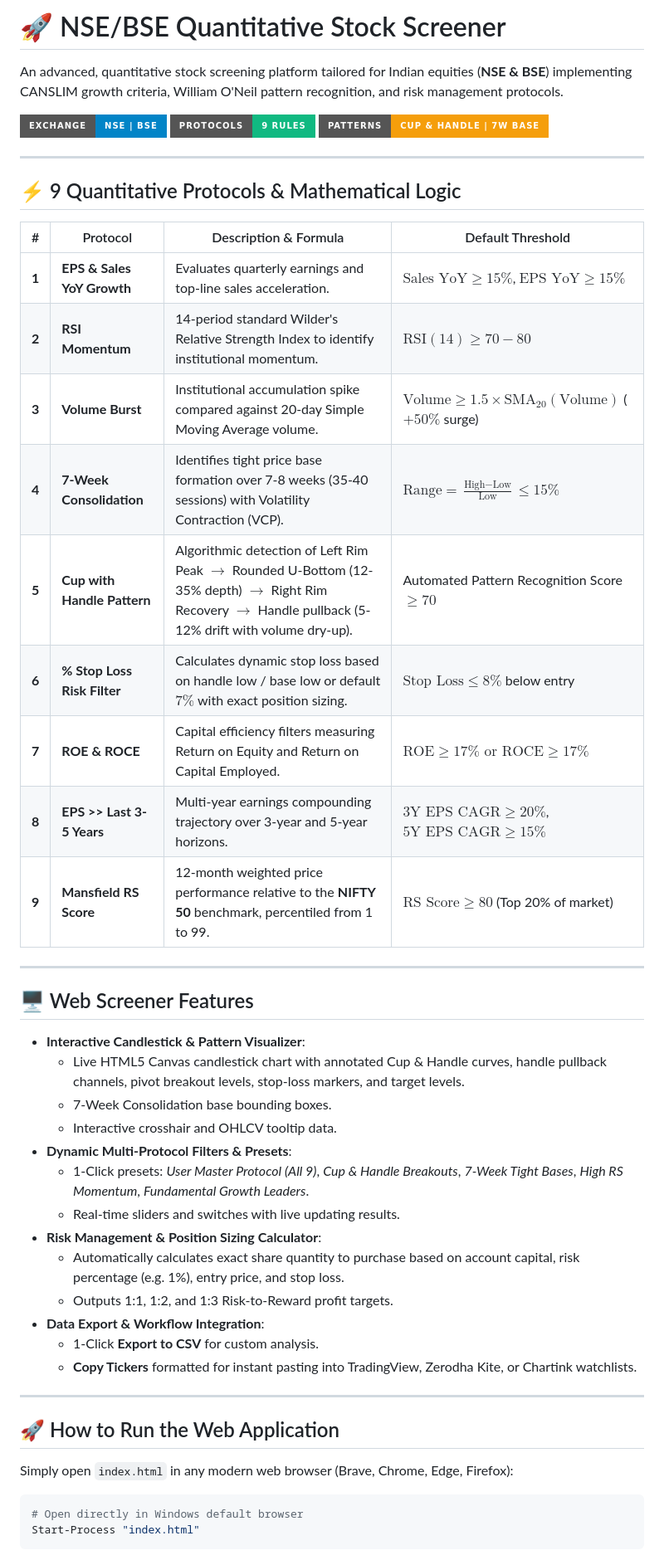
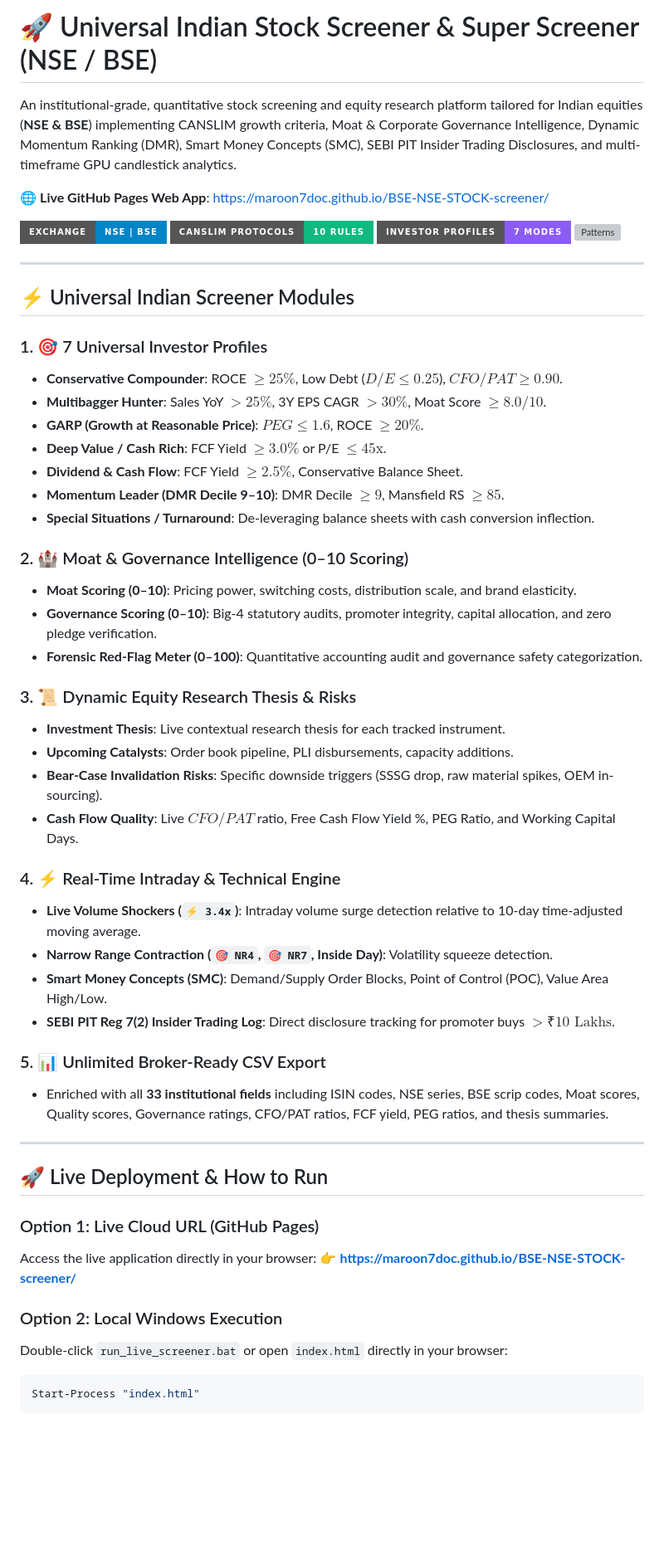
Before and after one commit to MAROON7doc/ALL-INDIA-STOCK-SCREENER7, a Markdown page: README.md, the part around one of its changes. Shown at 83% size. Rendered like a GitHub page; badges without logos; blank space fills up the shorter version; grey boxes are pictures that could not be loaded.

Commit message:
docs: update README with live deployment url and universal screener guide

````diff
--- a/README.md
+++ b/README.md
@@ -1,51 +1,57 @@
-# 🚀 NSE/BSE Quantitative Stock Screener
+# 🚀 Universal Indian Stock Screener & Super Screener (NSE / BSE)
 
-An advanced, quantitative stock screening platform tailored for Indian equities (**NSE & BSE**) implementing CANSLIM growth criteria, William O'Neil pattern recognition, and risk management protocols.
+An institutional-grade, quantitative stock screening and equity research platform tailored for Indian equities (**NSE & BSE**) implementing CANSLIM growth criteria, Moat & Corporate Governance Intelligence, Dynamic Momentum Ranking (DMR), Smart Money Concepts (SMC), SEBI PIT Insider Trading Disclosures, and multi-timeframe GPU candlestick analytics.
+
+🌐 **Live GitHub Pages Web App**: [https://maroon7doc.github.io/BSE-NSE-STOCK-screener/](https://maroon7doc.github.io/BSE-NSE-STOCK-screener/)
 
 ![NSE/BSE Screener](https://img.shields.io/badge/Exchange-NSE%20%7C%20BSE-0284c7?style=for-the-badge)
-![Protocols](https://img.shields.io/badge/Protocols-9%20Rules-10b981?style=for-the-badge)
-![Patterns](https://img.shields.io/badge/Patterns-Cup%20%26%20Handle%20%7C%207W%20Base-f59e0b?style=for-the-badge)
+![Protocols](https://img.shields.io/badge/CANSLIM%20Protocols-10%20Rules-10b981?style=for-the-badge)
+![Profiles](https://img.shields.io/badge/Investor%20Profiles-7%20Modes-8b5cf6?style=for-the-badge)
+![Patterns](https://img.shields.io/badge/Patterns-Cup%20%26%20Handle%20%7C%207W%20Base%20%7C%20NR4%2FNR7-f59e0b?style=for-the-badge)
 
 ---
 
-## ⚡ 9 Quantitative Protocols & Mathematical Logic
+## ⚡ Universal Indian Screener Modules
 
-| # | Protocol | Description & Formula | Default Threshold |
-|---|---|---|---|
-| **1** | **EPS & Sales YoY Growth** | Evaluates quarterly earnings and top-line sales acceleration. | $\text{Sales YoY} \ge 15\%$, $\text{EPS YoY} \ge 15\%$ |
-| **2** | **RSI Momentum** | 14-period standard Wilder's Relative Strength Index to identify institutional momentum. | $\text{RSI}(14) \ge 70-80$ |
-| **3** | **Volume Burst** | Institutional accumulation spike compared against 20-day Simple Moving Average volume. | $\text{Volume} \ge 1.5 \times \text{SMA}_{20}(\text{Volume})$ ($+50\%$ surge) |
-| **4** | **7-Week Consolidation** | Identifies tight price base formation over 7-8 weeks (35-40 sessions) with Volatility Contraction (VCP). | $\text{Range} = \frac{\text{High} - \text{Low}}{\text{Low}} \le 15\%$ |
-| **5** | **Cup with Handle Pattern** | Algorithmic detection of Left Rim Peak $\rightarrow$ Rounded U-Bottom (12-35% depth) $\rightarrow$ Right Rim Recovery $\rightarrow$ Handle pullback (5-12% drift with volume dry-up). | Automated Pattern Recognition Score $\ge 70$ |
-| **6** | **% Stop Loss Risk Filter** | Calculates dynamic stop loss based on handle low / base low or default $7\%$ with exact position sizing. | $\text{Stop Loss} \le 8\%$ below entry |
-| **7** | **ROE & ROCE** | Capital efficiency filters measuring Return on Equity and Return on Capital Employed. | $\text{ROE} \ge 17\% \text{ or } \text{ROCE} \ge 17\%$ |
-| **8** | **EPS >> Last 3-5 Years** | Multi-year earnings compounding trajectory over 3-year and 5-year horizons. | $3\text{Y EPS CAGR} \ge 20\%$, $5\text{Y EPS CAGR} \ge 15\%$ |
-| **9** | **Mansfield RS Score** | 12-month weighted price performance relative to the **NIFTY 50** benchmark, percentiled from 1 to 99. | $\text{RS Score} \ge 80$ (Top 20% of market) |
+### 1. 🎯 7 Universal Investor Profiles
+- **Conservative Compounder**: ROCE $\ge 25\%$, Low Debt ($D/E \le 0.25$), $CFO/PAT \ge 0.90$.
+- **Multibagger Hunter**: Sales YoY $> 25\%$, 3Y EPS CAGR $> 30\%$, Moat Score $\ge 8.0/10$.
+- **GARP (Growth at Reasonable Price)**: $PEG \le 1.6$, ROCE $\ge 20\%$.
+- **Deep Value / Cash Rich**: FCF Yield $\ge 3.0\%$ or P/E $\le 45\text{x}$.
+- **Dividend & Cash Flow**: FCF Yield $\ge 2.5\%$, Conservative Balance Sheet.
+- **Momentum Leader (DMR Decile 9–10)**: DMR Decile $\ge 9$, Mansfield RS $\ge 85$.
+- **Special Situations / Turnaround**: De-leveraging balance sheets with cash conversion inflection.
+
+### 2. 🏰 Moat & Governance Intelligence (0–10 Scoring)
+- **Moat Scoring (0–10)**: Pricing power, switching costs, distribution scale, and brand elasticity.
+- **Governance Scoring (0–10)**: Big-4 statutory audits, promoter integrity, capital allocation, and zero pledge verification.
+- **Forensic Red-Flag Meter (0–100)**: Quantitative accounting audit and governance safety categorization.
+
+### 3. 📜 Dynamic Equity Research Thesis & Risks
+- **Investment Thesis**: Live contextual research thesis for each tracked instrument.
+- **Upcoming Catalysts**: Order book pipeline, PLI disbursements, capacity additions.
+- **Bear-Case Invalidation Risks**: Specific downside triggers (SSSG drop, raw material spikes, OEM in-sourcing).
+- **Cash Flow Quality**: Live $CFO/PAT$ ratio, Free Cash Flow Yield %, PEG Ratio, and Working Capital Days.
+
+### 4. ⚡ Real-Time Intraday & Technical Engine
+- **Live Volume Shockers (`⚡ 3.4x`)**: Intraday volume surge detection relative to 10-day time-adjusted moving average.
+- **Narrow Range Contraction (`🎯 NR4`, `🎯 NR7`, Inside Day)**: Volatility squeeze detection.
+- **Smart Money Concepts (SMC)**: Demand/Supply Order Blocks, Point of Control (POC), Value Area High/Low.
+- **SEBI PIT Reg 7(2) Insider Trading Log**: Direct disclosure tracking for promoter buys $> ₹10\text{ Lakhs}$.
+
+### 5. 📊 Unlimited Broker-Ready CSV Export
+- Enriched with all **33 institutional fields** including ISIN codes, NSE series, BSE scrip codes, Moat scores, Quality scores, Governance ratings, CFO/PAT ratios, FCF yield, PEG ratios, and thesis summaries.
 
 ---
 
-## 🖥️ Web Screener Features
+## 🚀 Live Deployment & How to Run
 
-- **Interactive Candlestick & Pattern Visualizer**:
-  - Live HTML5 Canvas candlestick chart with annotated Cup & Handle curves, handle pullback channels, pivot breakout levels, stop-loss markers, and target levels.
-  - 7-Week Consolidation base bounding boxes.
-  - Interactive crosshair and OHLCV tooltip data.
-- **Dynamic Multi-Protocol Filters & Presets**:
-  - 1-Click presets: *User Master Protocol (All 9)*, *Cup & Handle Breakouts*, *7-Week Tight Bases*, *High RS Momentum*, *Fundamental Growth Leaders*.
-  - Real-time sliders and switches with live updating results.
-- **Risk Management & Position Sizing Calculator**:
-  - Automatically calculates exact share quantity to purchase based on account capital, risk percentage (e.g. 1%), entry price, and stop loss.
-  - Outputs 1:1, 1:2, and 1:3 Risk-to-Reward profit targets.
-- **Data Export & Workflow Integration**:
-  - 1-Click **Export to CSV** for custom analysis.
-  - **Copy Tickers** formatted for instant pasting into TradingView, Zerodha Kite, or Chartink watchlists.
+### Option 1: Live Cloud URL (GitHub Pages)
+Access the live application directly in your browser:
+👉 **[https://maroon7doc.github.io/BSE-NSE-STOCK-screener/](https://maroon7doc.github.io/BSE-NSE-STOCK-screener/)**
 
----
-
-## 🚀 How to Run the Web Application
-
-Simply open `index.html` in any modern web browser (Brave, Chrome, Edge, Firefox):
+### Option 2: Local Windows Execution
+Double-click `run_live_screener.bat` or open `index.html` directly in your browser:
 
 ```powershell
-# Open directly in Windows default browser
 Start-Process "index.html"
````
Also changed, not shown: other parts of README.md (+18 -40 lines).
